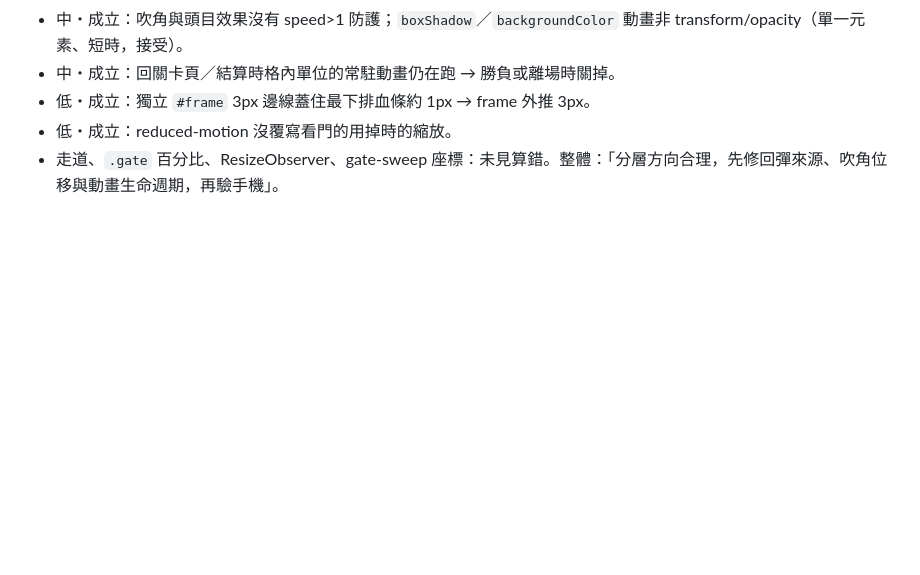
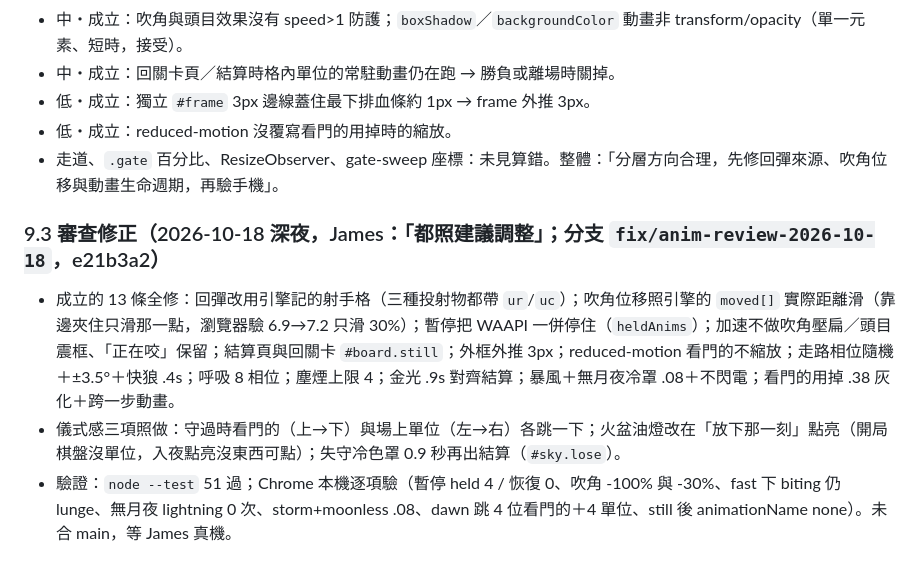
Before and after one commit to st00777/sheepfold-defense, a Markdown page: docs/research-art-effects-plan-2026-10-18.md, the part around the change. Rendered like a GitHub page; blank space fills up the shorter version.

Commit message:
docs(research): §9.3 審查修正紀錄（13 條＋儀式感三項、驗證清單）
Co-Authored-By: Claude Fable 5.1 <noreply@anthropic.com>
Claude-Session: https://claude.ai/code/session_01QcLX7asU6A5RmaafmrKruk

```diff
--- a/docs/research-art-effects-plan-2026-10-18.md
+++ b/docs/research-art-effects-plan-2026-10-18.md
@@ -155,3 +155,8 @@ James 回到美術路線，CC 給四條路（單位活起來／A1 儀式效果
 - 低・成立：獨立 `#frame` 3px 邊線蓋住最下排血條約 1px → frame 外推 3px。
 - 低・成立：reduced-motion 沒覆寫看門的用掉時的縮放。
 - 走道、`.gate` 百分比、ResizeObserver、gate-sweep 座標：未見算錯。整體：「分層方向合理，先修回彈來源、吹角位移與動畫生命週期，再驗手機」。
+
+### 9.3 審查修正（2026-10-18 深夜，James：「都照建議調整」；分支 `fix/anim-review-2026-10-18`，e21b3a2）
+- 成立的 13 條全修：回彈改用引擎記的射手格（三種投射物都帶 `ur`/`uc`）；吹角位移照引擎的 `moved[]` 實際距離滑（靠邊夾住只滑那一點，瀏覽器驗 6.9→7.2 只滑 30%）；暫停把 WAAPI 一併停住（`heldAnims`）；加速不做吹角壓扁／頭目震框、「正在咬」保留；結算頁與回關卡 `#board.still`；外框外推 3px；reduced-motion 看門的不縮放；走路相位隨機＋±3.5°＋快狼 .4s；呼吸 8 相位；塵煙上限 4；金光 .9s 對齊結算；暴風＋無月夜冷罩 .08＋不閃電；看門的用掉 .38 灰化＋跨一步動畫。
+- 儀式感三項照做：守過時看門的（上→下）與場上單位（左→右）各跳一下；火盆油燈改在「放下那一刻」點亮（開局棋盤沒單位，入夜點亮沒東西可點）；失守冷色罩 0.9 秒再出結算（`#sky.lose`）。
+- 驗證：`node --test` 51 過；Chrome 本機逐項驗（暫停 held 4 / 恢復 0、吹角 -100% 與 -30%、fast 下 biting 仍 lunge、無月夜 lightning 0 次、storm+moonless .08、dawn 跳 4 位看門的＋4 單位、still 後 animationName none）。未合 main，等 James 真機。
```
